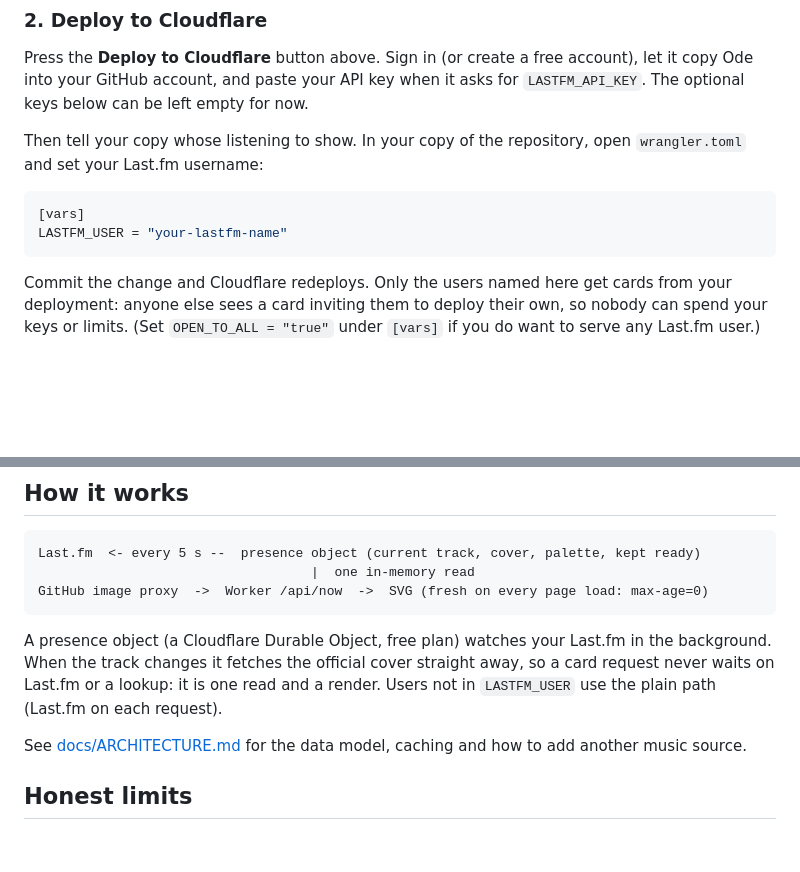
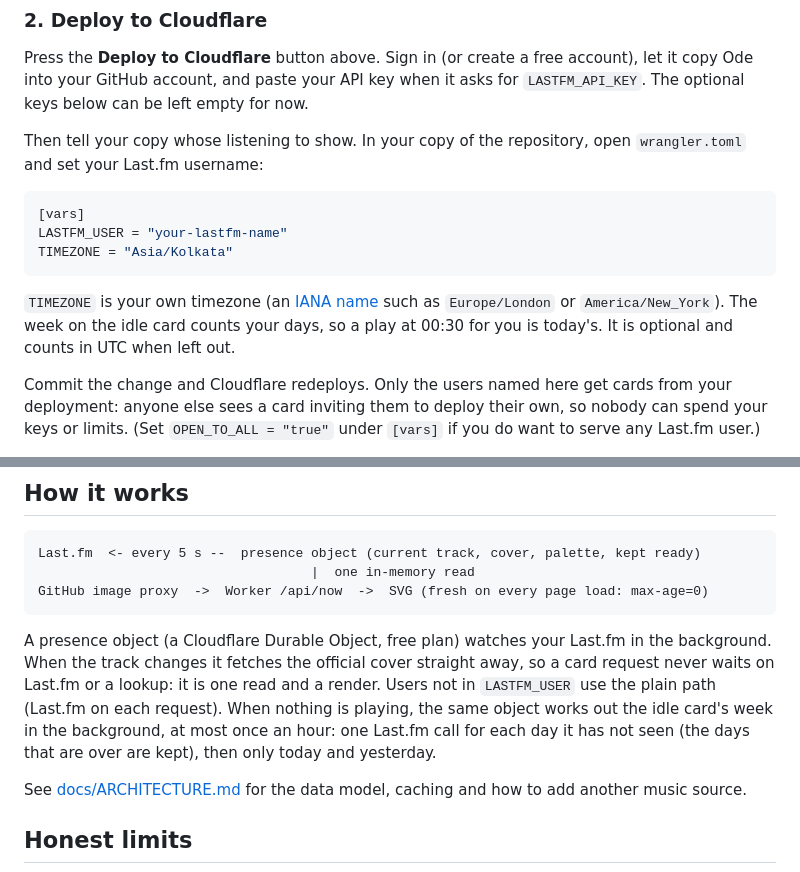
Before and after one commit to Cl0ud-9/Ode, a Markdown page: README.md, 2 parts joined by grey strips. Rendered like a GitHub page; blank space fills up the shorter version.

````diff
--- a/README.md
+++ b/README.md
@@ -104,7 +104,10 @@ Then tell your copy whose listening to show. In your copy of the repository, ope
 ```toml
 [vars]
 LASTFM_USER = "your-lastfm-name"
+TIMEZONE = "Asia/Kolkata"
 ```
+
+`TIMEZONE` is your own timezone (an [IANA name](https://en.wikipedia.org/wiki/List_of_tz_database_time_zones) such as `Europe/London` or `America/New_York`). The week on the idle card counts your days, so a play at 00:30 for you is today's. It is optional and counts in UTC when left out.
 
 Commit the change and Cloudflare redeploys. Only the users named here get cards from your deployment: anyone else sees a card inviting them to deploy their own, so nobody can spend your keys or limits. (Set `OPEN_TO_ALL = "true"` under `[vars]` if you do want to serve any Last.fm user.)
 
@@ -249,7 +254,7 @@ Last.fm  <- every 5 s --  presence object (current track, cover, palette, kept r
 GitHub image proxy  ->  Worker /api/now  ->  SVG (fresh on every page load: max-age=0)
 ```
 
-A presence object (a Cloudflare Durable Object, free plan) watches your Last.fm in the background. When the track changes it fetches the official cover straight away, so a card request never waits on Last.fm or a lookup: it is one read and a render. Users not in `LASTFM_USER` use the plain path (Last.fm on each request).
+A presence object (a Cloudflare Durable Object, free plan) watches your Last.fm in the background. When the track changes it fetches the official cover straight away, so a card request never waits on Last.fm or a lookup: it is one read and a render. Users not in `LASTFM_USER` use the plain path (Last.fm on each request). When nothing is playing, the same object works out the idle card's week in the background, at most once an hour: one Last.fm call for each day it has not seen (the days that are over are kept), then only today and yesterday.
 
 See [docs/ARCHITECTURE.md](docs/ARCHITECTURE.md) for the data model, caching and how to add another music source.
 
````
Also changed, not shown: other parts of README.md (+4 -2 lines), CHANGELOG.md (+8 -0 lines), docs/ARCHITECTURE.md (+1 -0 lines), docs/img/expressive-light-idle.png, 16 other files.
